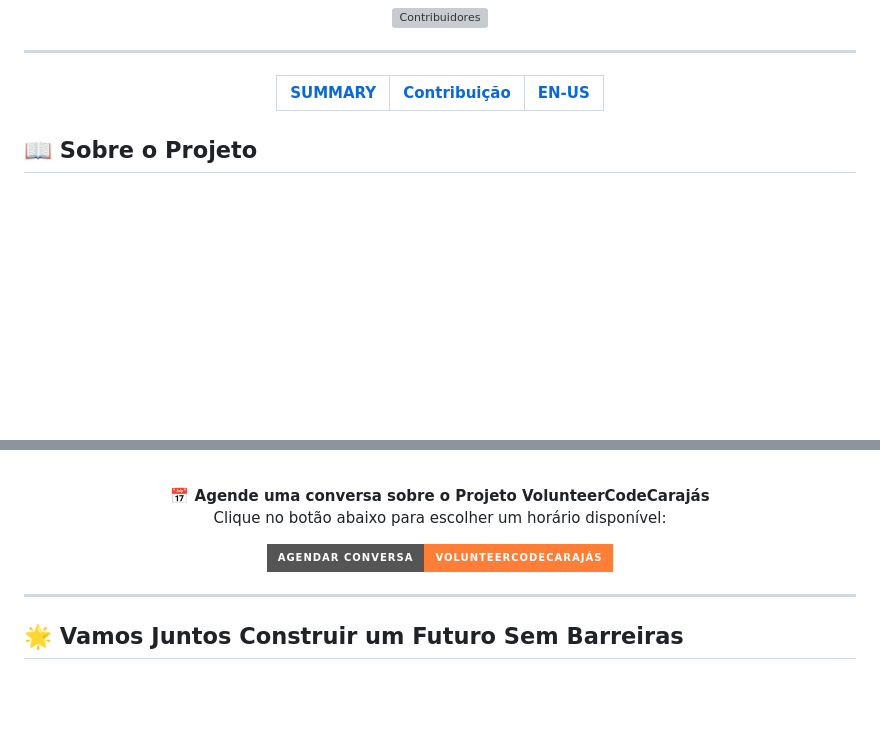
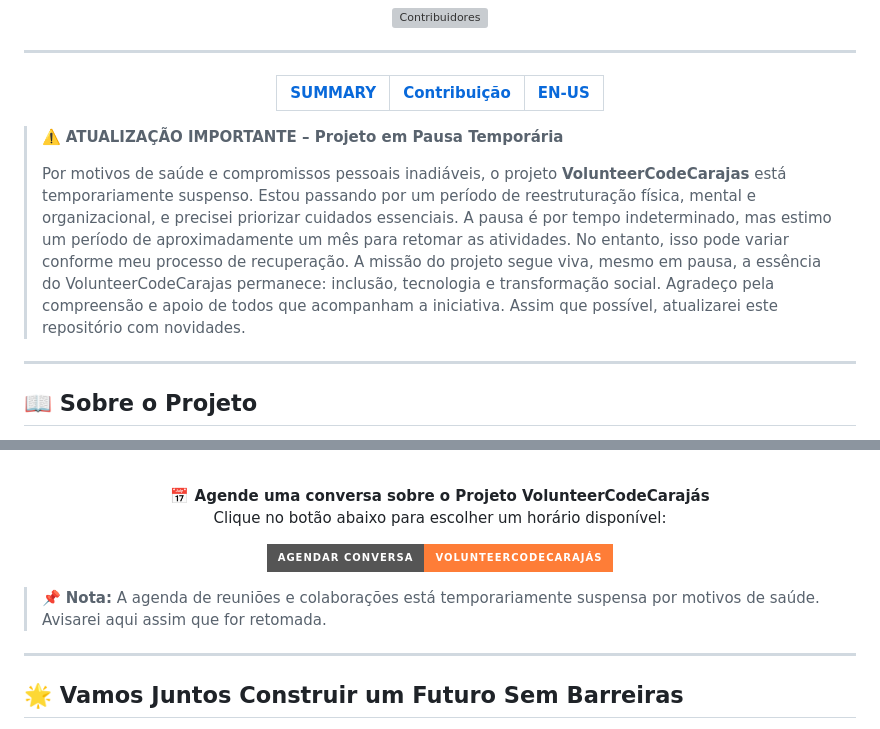
Before and after one commit to prfs91/VolunteerCodeCarajas, a Markdown page: README.md, 2 parts joined by grey strips. GitHub-like rendering; badges without logos; blank space fills up the shorter version; grey boxes are pictures that could not be loaded.

Commit message:
📚 docs: add notice about temporary project suspension to README
Added an important update to the README notifying that the VolunteerCodeCarajas project is temporarily suspended due to health and personal priorities. The message explains the situation, estimated pause duration, and reinforces the project's ongoing mission.

```diff
--- a/README.md
+++ b/README.md
@@ -20,7 +20,14 @@
 
 </div>
 
+> ⚠️ **ATUALIZAÇÃO IMPORTANTE – Projeto em Pausa Temporária**
+>
+> Por motivos de saúde e compromissos pessoais inadiáveis, o projeto **VolunteerCodeCarajas** está temporariamente suspenso. Estou passando por um período de reestruturação física, mental e organizacional, e precisei priorizar cuidados essenciais.
+> A pausa é por tempo indeterminado, mas estimo um período de aproximadamente um mês para retomar as atividades. No entanto, isso pode variar conforme meu processo de recuperação.
+> A missão do projeto segue viva, mesmo em pausa, a essência do VolunteerCodeCarajas permanece: inclusão, tecnologia e transformação social.
+> Agradeço pela compreensão e apoio de todos que acompanham a iniciativa. Assim que possível, atualizarei este repositório com novidades.
 
+---
 
 ## 📖 **Sobre o Projeto**
 
@@ -180,6 +187,8 @@ Se você se identifica com o projeto, tem sugestões ou deseja contribuir de alg
   </a>
 </p>
 
+> 📌 **Nota:** A agenda de reuniões e colaborações está temporariamente suspensa por motivos de saúde. Avisarei aqui assim que for retomada.
+
 ---
 
 ## 🌟 **Vamos Juntos Construir um Futuro Sem Barreiras**
```
Also changed, not shown: other parts of README.md (+1 -1 lines).
